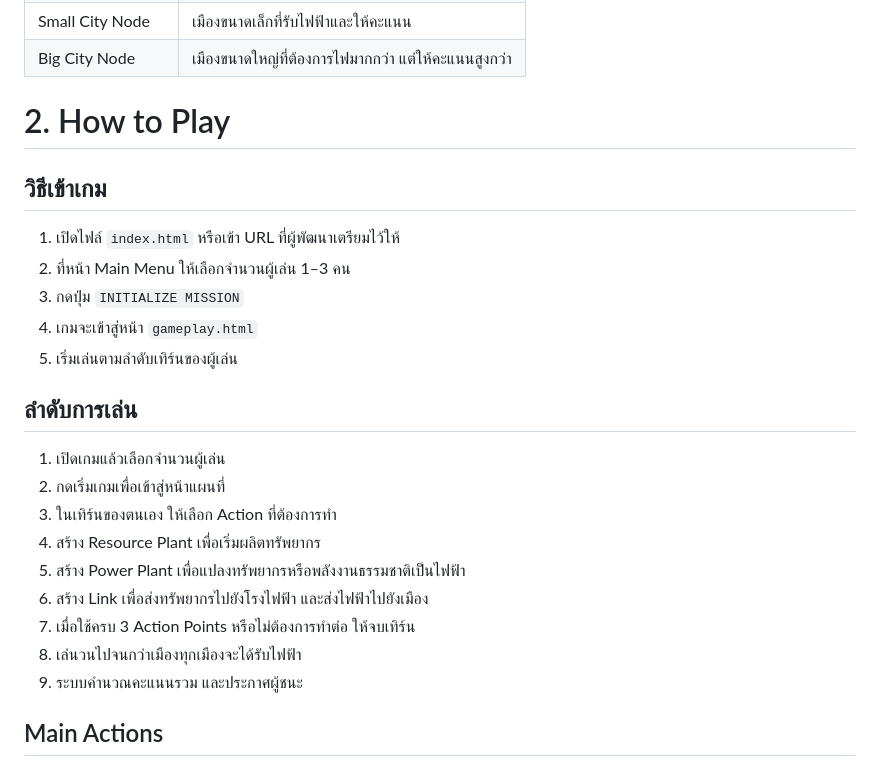
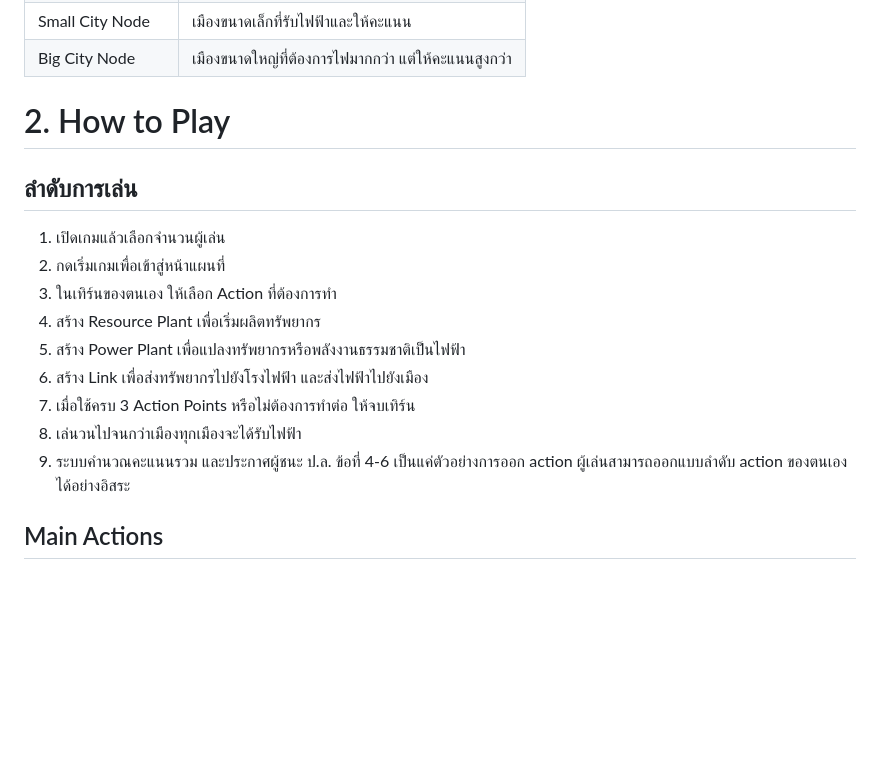
Before and after one commit to Opalyimyong/Game-Project, a Markdown page: README.md, the part around the change. Rendered like a GitHub page; blank space fills up the shorter version.

Commit message:
Update README.md
ลบวิธีเข้าเกม

```diff
--- a/README.md
+++ b/README.md
@@ -38,15 +38,6 @@
 
 # 2. How to Play
 
-## วิธีเข้าเกม
-
-1. เปิดไฟล์ `index.html` หรือเข้า URL ที่ผู้พัฒนาเตรียมไว้ให้
-2. ที่หน้า Main Menu ให้เลือกจำนวนผู้เล่น 1–3 คน
-3. กดปุ่ม `INITIALIZE MISSION`
-4. เกมจะเข้าสู่หน้า `gameplay.html`
-5. เริ่มเล่นตามลำดับเทิร์นของผู้เล่น
-
-
 ## ลำดับการเล่น
 
 1. เปิดเกมแล้วเลือกจำนวนผู้เล่น
@@ -58,7 +49,7 @@
 7. เมื่อใช้ครบ 3 Action Points หรือไม่ต้องการทำต่อ ให้จบเทิร์น
 8. เล่นวนไปจนกว่าเมืองทุกเมืองจะได้รับไฟฟ้า
 9. ระบบคำนวณคะแนนรวม และประกาศผู้ชนะ
-
+ป.ล. ข้อที่ 4-6 เป็นแค่ตัวอย่างการออก action ผู้เล่นสามารถออกแบบลำดับ action ของตนเองได้อย่างอิสระ
 
 ## Main Actions
 
```
